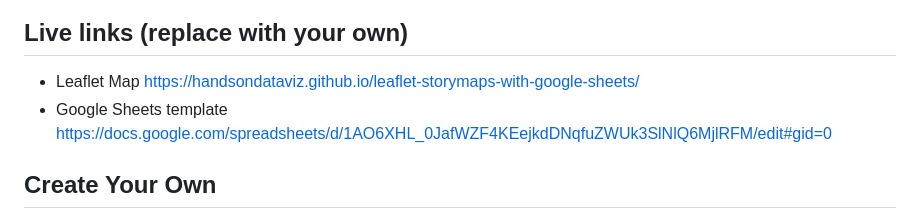
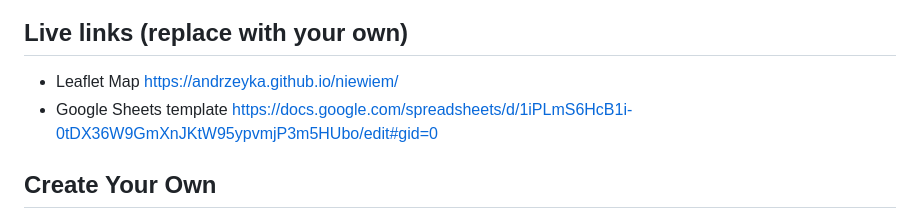
Before and after one commit to andrzeyka/niewiem, a Markdown page: README.md, the part around the change. Drawn GitHub-style.

```diff
--- a/README.md
+++ b/README.md
@@ -7,8 +7,8 @@ Supports images, audio and video embeddings, and Leaflet TileLayer/geojson overl
 </p>
 
 ## Live links (replace with your own)
-- Leaflet Map https://handsondataviz.github.io/leaflet-storymaps-with-google-sheets/
-- Google Sheets template https://docs.google.com/spreadsheets/d/1AO6XHL_0JafWZF4KEejkdDNqfuZWUk3SlNlQ6MjlRFM/edit#gid=0
+- Leaflet Map https://andrzeyka.github.io/niewiem/
+- Google Sheets template https://docs.google.com/spreadsheets/d/1iPLmS6HcB1i-0tDX36W9GmXnJKtW95ypvmjP3m5HUbo/edit#gid=0
 
 ## Create Your Own
 - See step-by-step tutorial in *Hands-On Data Visualization* https://HandsOnDataViz.org/leaflet-storymaps-with-google-sheets.html
```
